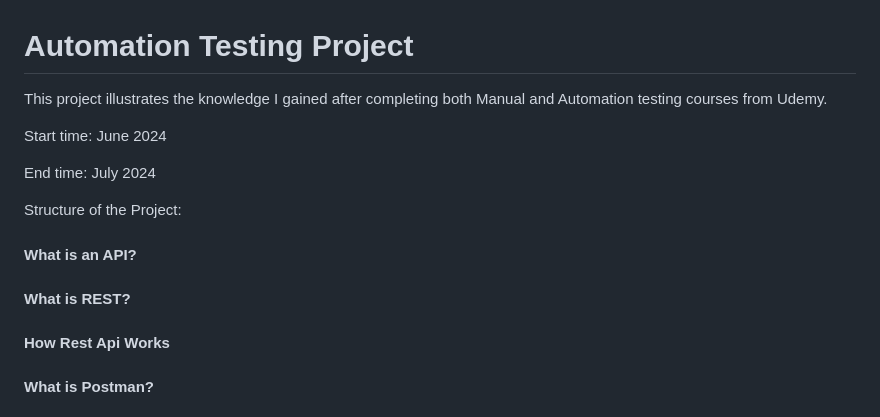
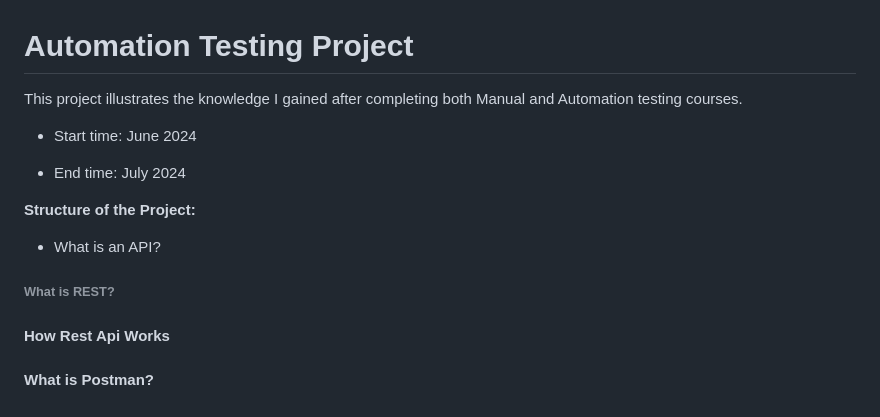
Before and after one commit to Iulia-Calota/API-Manual-Testing-Collection-Postman, a Markdown page: README.md, the part around the change. GitHub-like rendering.

```diff
--- a/README.md
+++ b/README.md
@@ -1,16 +1,16 @@
 
 # Automation Testing Project
 
-This project illustrates the knowledge I gained after completing both Manual and Automation testing courses from Udemy.
+This project illustrates the knowledge I gained after completing both Manual and Automation testing courses.
 
-Start time: June 2024
+- Start time: June 2024
 
-End time: July 2024
+- End time: July 2024
 
-Structure of the Project:
+**Structure of the Project:**
 
-#### What is an API?
-####  What is REST?
+-  What is an API?
+######  What is REST?
 ####  How Rest Api Works
 ####  What is Postman?
 ####  What is Newman?
```
